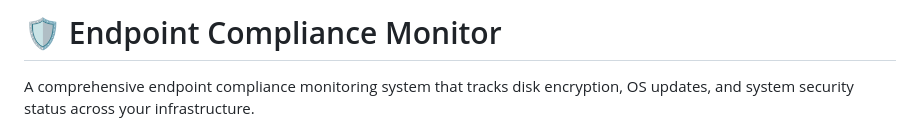
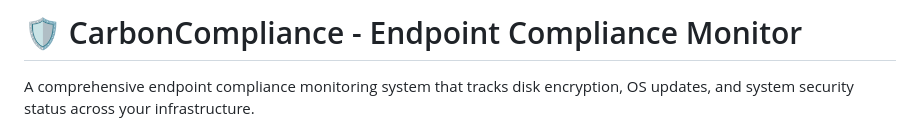
Before and after one commit to saadhaniftaj/Endpoint-Compliance-Monitor-using-DevOps-practices, a Markdown page: README.md, the part around the change. GitHub-like rendering.

Commit message:
Update README with CarbonCompliance branding

```diff
--- a/README.md
+++ b/README.md
@@ -1,4 +1,4 @@
-# 🛡️ Endpoint Compliance Monitor
+# 🛡️ CarbonCompliance - Endpoint Compliance Monitor
 
 A comprehensive endpoint compliance monitoring system that tracks disk encryption, OS updates, and system security status across your infrastructure.
 
```
